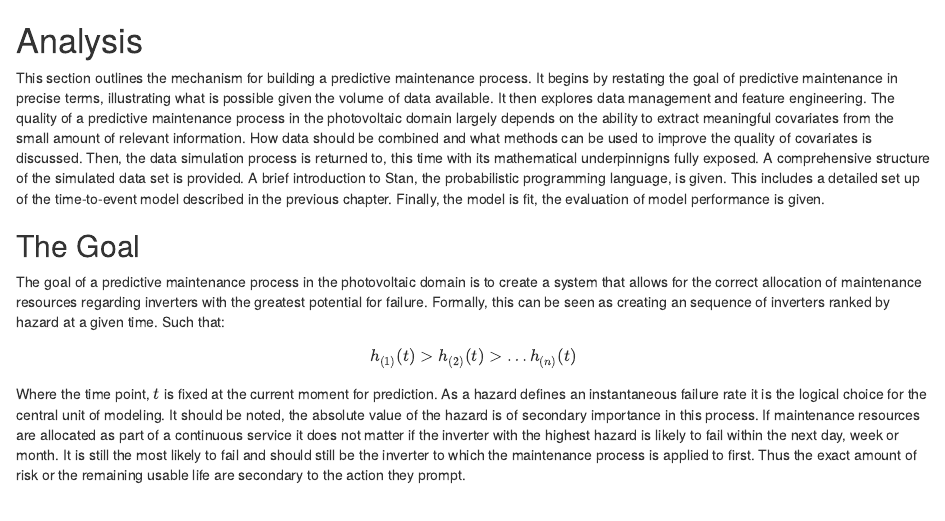
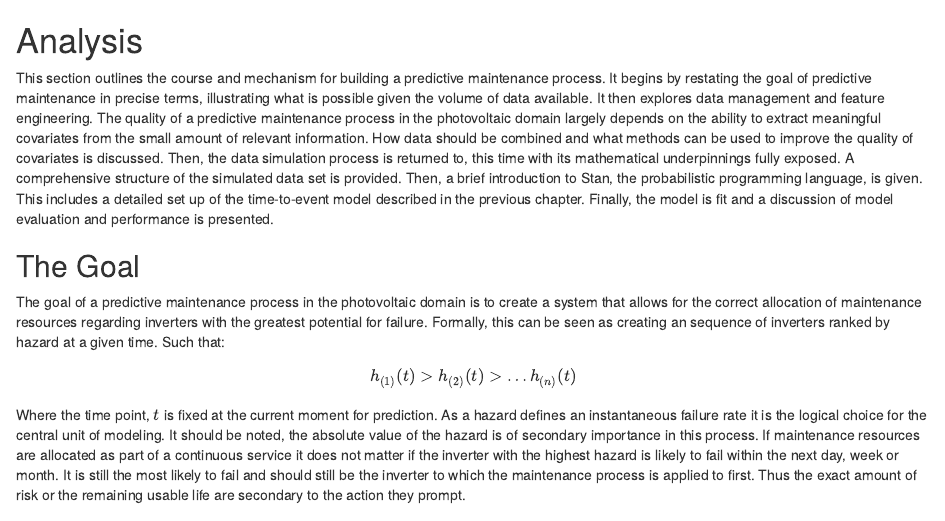
Before and after one commit to mrdevlar/Hermes, an R Markdown document (book/04_analysis.Rmd): the page in a window 1100 px wide, from its top. Rendered offline with R 4.5, knitr and Pandoc, with nearby package versions.

Commit message:
analysis intro

```diff
--- a/book/04_analysis.Rmd
+++ b/book/04_analysis.Rmd
@@ -2,9 +2,11 @@
 
 <!-- Intro Here REWRITE ME! -->
 
-This section outlines the mechanism for building a predictive maintenance process. It begins by restating the goal of predictive maintenance in precise terms, illustrating what is possible given the volume of data available. It then explores data management and feature engineering. The quality of a predictive maintenance process in the photovoltaic domain largely depends on the ability to extract meaningful covariates from the small amount of relevant information. How data should be combined and what methods can be used to improve the quality of covariates is discussed. Then, the data simulation process is returned to, this time with its mathematical underpinnigns fully exposed. A comprehensive structure of the simulated data set is provided. A brief introduction to Stan, the probabilistic programming language, is given. This includes a detailed set up of the time-to-event model described in the previous chapter. Finally, the model is fit, the evaluation of model performance is given.
+This section outlines the course and mechanism for building a predictive maintenance process. It begins by restating the goal of predictive maintenance in precise terms, illustrating what is possible given the volume of data available. It then explores data management and feature engineering. The quality of a predictive maintenance process in the photovoltaic domain largely depends on the ability to extract meaningful covariates from the small amount of relevant information. How data should be combined and what methods can be used to improve the quality of covariates is discussed. Then, the data simulation process is returned to, this time with its mathematical underpinnings fully exposed. A comprehensive structure of the simulated data set is provided. Then, a brief introduction to Stan, the probabilistic programming language, is given. This includes a detailed set up of the time-to-event model described in the previous chapter. Finally, the model is fit and a discussion of model evaluation and performance is presented.
 
 ## The Goal
+
+<!-- Possibly rewrite this to make it easier -->
 
 The goal of a predictive maintenance process in the photovoltaic domain is to create a system that allows for the correct allocation of maintenance resources regarding inverters with the greatest potential for failure. Formally, this can be seen as creating an sequence of inverters ranked by hazard at a given time. Such that:
 
```
